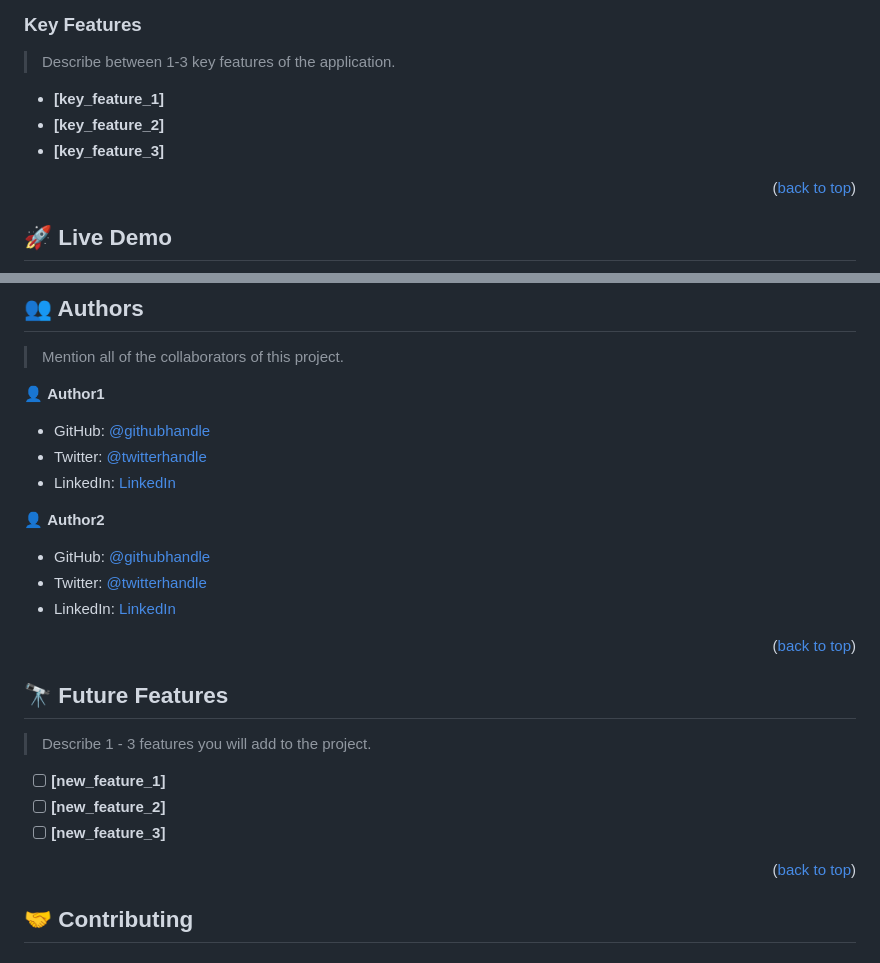
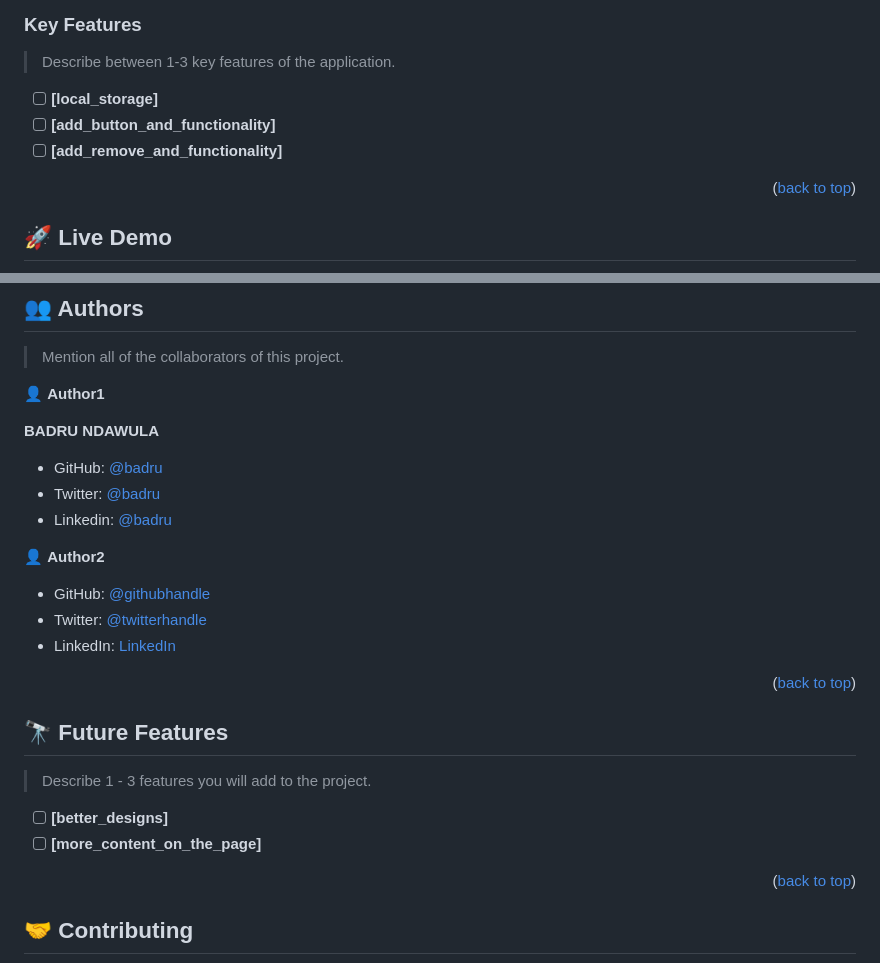
Before and after one commit to lilskyex0x/Awesome-Books-M2W1-3rd, a Markdown page: README.md, 2 parts joined by grey strips. GitHub-like rendering.

```diff
--- a/README.md
+++ b/README.md
@@ -99,9 +99,9 @@ After you're finished please remove all the comments and instructions!
 
 > Describe between 1-3 key features of the application.
 
-- **[key_feature_1]**
-- **[key_feature_2]**
-- **[key_feature_3]**
+- [ ] **[local_storage]**
+- [ ] **[add_button_and_functionality]**
+- [ ] **[add_remove_and_functionality]**
 
 <p align="right">(<a href="#readme-top">back to top</a>)</p>
 
@@ -207,9 +207,10 @@ Example:
 
 👤 **Author1**
 
-- GitHub: [@githubhandle](https://github.com/githubhandle)
-- Twitter: [@twitterhandle](https://twitter.com/twitterhandle)
-- LinkedIn: [LinkedIn](https://linkedin.com/in/linkedinhandle)
+ **BADRU NDAWULA**
+- GitHub: [@badru](https://github.com/PrinceBadru)
+- Twitter: [@badru](https://twitter.com/BadruNdawula)
+- Linkedin: [@badru](https://www.linkedin.com/in/badru-ndawula-930b7b217/)
 
 👤 **Author2**
 
@@ -225,9 +226,8 @@ Example:
 
 > Describe 1 - 3 features you will add to the project.
 
-- [ ] **[new_feature_1]**
-- [ ] **[new_feature_2]**
-- [ ] **[new_feature_3]**
+- [ ] **[better_designs]**
+- [ ] **[more_content_on_the_page]**
 
 <p align="right">(<a href="#readme-top">back to top</a>)</p>
 
```
